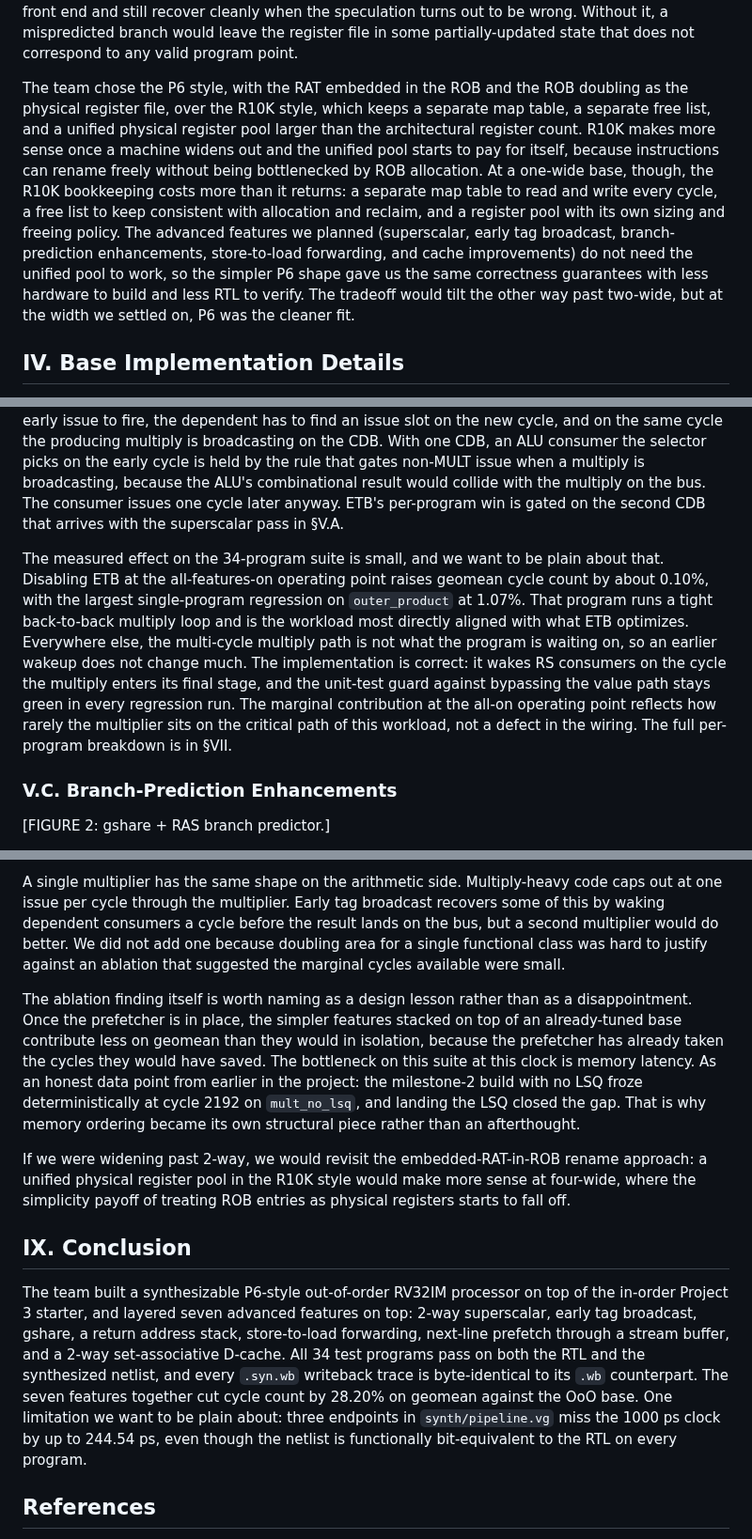
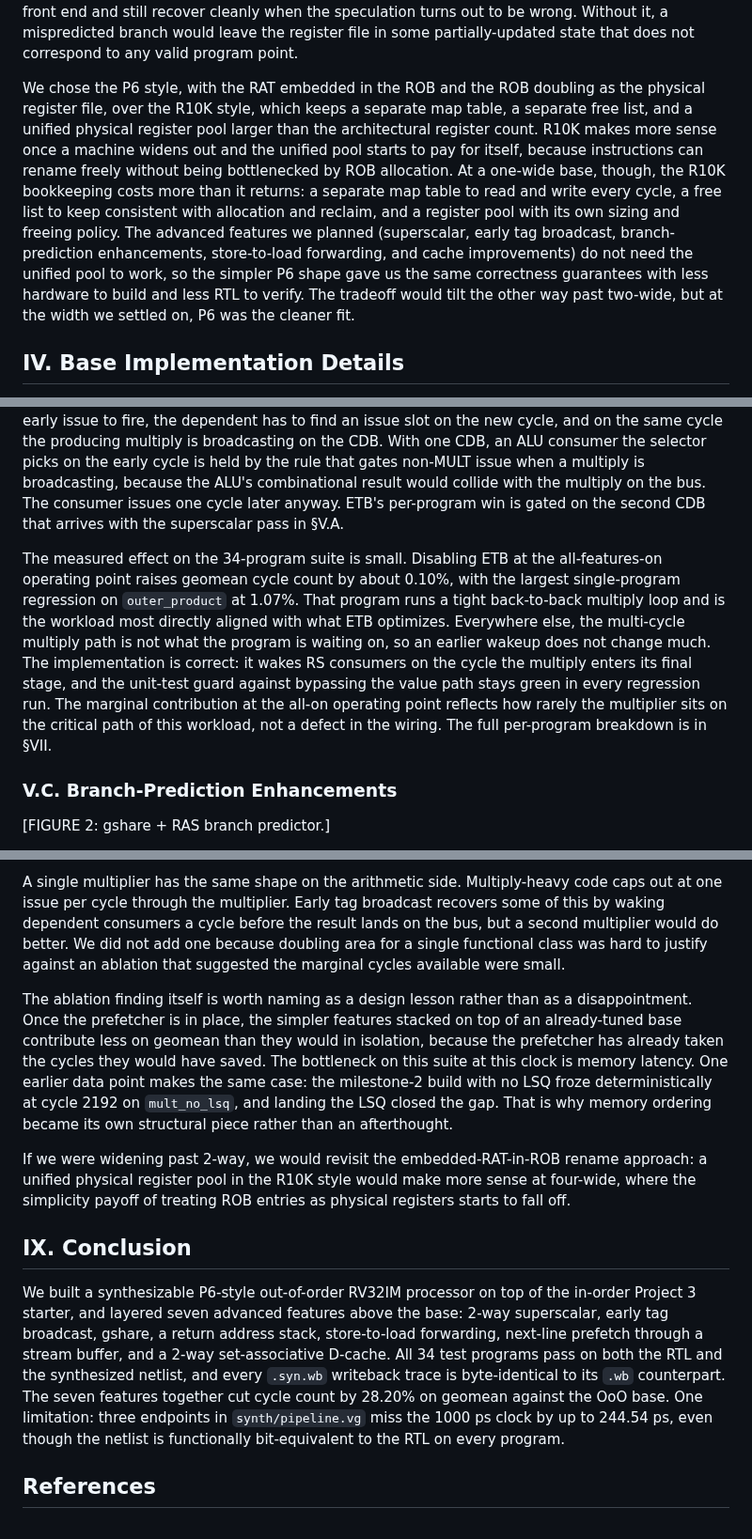
Before and after one commit to nyavana/4340-p4, a Markdown page: doc/final-report/draft.md, 3 parts joined by grey strips. Shown at 94% size. Rendered like a GitHub page.

```diff
--- a/doc/final-report/draft.md
+++ b/doc/final-report/draft.md
@@ -42,7 +42,7 @@ Issue and execute are where the out-of-order shape pays for itself. The RS scans
 
 Commit is what makes the architectural state look in-order even though execution was not. The ROB head retires once it is busy and ready, writes its value into the architectural register file, and then runs the mispredict check on any branch that is committing. If the resolved direction or target does not match what the predictor said at fetch, the ROB raises a single-cycle redirect signal that flushes the RS, flushes the LSQ, kills any multiply still in flight, and steers the PC to the correct target on the next cycle. In-order commit is what lets the machine speculate aggressively in the front end and still recover cleanly when the speculation turns out to be wrong. Without it, a mispredicted branch would leave the register file in some partially-updated state that does not correspond to any valid program point.
 
-The team chose the P6 style, with the RAT embedded in the ROB and the ROB doubling as the physical register file, over the R10K style, which keeps a separate map table, a separate free list, and a unified physical register pool larger than the architectural register count. R10K makes more sense once a machine widens out and the unified pool starts to pay for itself, because instructions can rename freely without being bottlenecked by ROB allocation. At a one-wide base, though, the R10K bookkeeping costs more than it returns: a separate map table to read and write every cycle, a free list to keep consistent with allocation and reclaim, and a register pool with its own sizing and freeing policy. The advanced features we planned (superscalar, early tag broadcast, branch-prediction enhancements, store-to-load forwarding, and cache improvements) do not need the unified pool to work, so the simpler P6 shape gave us the same correctness guarantees with less hardware to build and less RTL to verify. The tradeoff would tilt the other way past two-wide, but at the width we settled on, P6 was the cleaner fit.
+We chose the P6 style, with the RAT embedded in the ROB and the ROB doubling as the physical register file, over the R10K style, which keeps a separate map table, a separate free list, and a unified physical register pool larger than the architectural register count. R10K makes more sense once a machine widens out and the unified pool starts to pay for itself, because instructions can rename freely without being bottlenecked by ROB allocation. At a one-wide base, though, the R10K bookkeeping costs more than it returns: a separate map table to read and write every cycle, a free list to keep consistent with allocation and reclaim, and a register pool with its own sizing and freeing policy. The advanced features we planned (superscalar, early tag broadcast, branch-prediction enhancements, store-to-load forwarding, and cache improvements) do not need the unified pool to work, so the simpler P6 shape gave us the same correctness guarantees with less hardware to build and less RTL to verify. The tradeoff would tilt the other way past two-wide, but at the width we settled on, P6 was the cleaner fit.
 
 ## IV. Base Implementation Details
 
@@ -108,7 +108,7 @@ A unit-test scenario in `rs_test.sv` guards the split between issue eligibility
 
 ETB only works on functional units whose latency is fixed and whose results never replay. The pipelined multiplier qualifies, because once a multiply enters stage 0 it will produce a result a known number of cycles later. Loads do not qualify, because a cache miss can extend their latency without warning. The other limit is structural. The wakeup arrives one cycle earlier, but for that early issue to fire, the dependent has to find an issue slot on the new cycle, and on the same cycle the producing multiply is broadcasting on the CDB. With one CDB, an ALU consumer the selector picks on the early cycle is held by the rule that gates non-MULT issue when a multiply is broadcasting, because the ALU's combinational result would collide with the multiply on the bus. The consumer issues one cycle later anyway. ETB's per-program win is gated on the second CDB that arrives with the superscalar pass in §V.A.
 
-The measured effect on the 34-program suite is small, and we want to be plain about that. Disabling ETB at the all-features-on operating point raises geomean cycle count by about 0.10%, with the largest single-program regression on `outer_product` at 1.07%. That program runs a tight back-to-back multiply loop and is the workload most directly aligned with what ETB optimizes. Everywhere else, the multi-cycle multiply path is not what the program is waiting on, so an earlier wakeup does not change much. The implementation is correct: it wakes RS consumers on the cycle the multiply enters its final stage, and the unit-test guard against bypassing the value path stays green in every regression run. The marginal contribution at the all-on operating point reflects how rarely the multiplier sits on the critical path of this workload, not a defect in the wiring. The full per-program breakdown is in §VII.
+The measured effect on the 34-program suite is small. Disabling ETB at the all-features-on operating point raises geomean cycle count by about 0.10%, with the largest single-program regression on `outer_product` at 1.07%. That program runs a tight back-to-back multiply loop and is the workload most directly aligned with what ETB optimizes. Everywhere else, the multi-cycle multiply path is not what the program is waiting on, so an earlier wakeup does not change much. The implementation is correct: it wakes RS consumers on the cycle the multiply enters its final stage, and the unit-test guard against bypassing the value path stays green in every regression run. The marginal contribution at the all-on operating point reflects how rarely the multiplier sits on the critical path of this workload, not a defect in the wiring. The full per-program breakdown is in §VII.
 
 ### V.C. Branch-Prediction Enhancements
 
@@ -291,13 +291,13 @@ The LSQ is single-ported on a 2-way machine. Two adjacent loads still serialize
 
 A single multiplier has the same shape on the arithmetic side. Multiply-heavy code caps out at one issue per cycle through the multiplier. Early tag broadcast recovers some of this by waking dependent consumers a cycle before the result lands on the bus, but a second multiplier would do better. We did not add one because doubling area for a single functional class was hard to justify against an ablation that suggested the marginal cycles available were small.
 
-The ablation finding itself is worth naming as a design lesson rather than as a disappointment. Once the prefetcher is in place, the simpler features stacked on top of an already-tuned base contribute less on geomean than they would in isolation, because the prefetcher has already taken the cycles they would have saved. The bottleneck on this suite at this clock is memory latency. As an honest data point from earlier in the project: the milestone-2 build with no LSQ froze deterministically at cycle 2192 on `mult_no_lsq`, and landing the LSQ closed the gap. That is why memory ordering became its own structural piece rather than an afterthought.
+The ablation finding itself is worth naming as a design lesson rather than as a disappointment. Once the prefetcher is in place, the simpler features stacked on top of an already-tuned base contribute less on geomean than they would in isolation, because the prefetcher has already taken the cycles they would have saved. The bottleneck on this suite at this clock is memory latency. One earlier data point makes the same case: the milestone-2 build with no LSQ froze deterministically at cycle 2192 on `mult_no_lsq`, and landing the LSQ closed the gap. That is why memory ordering became its own structural piece rather than an afterthought.
 
 If we were widening past 2-way, we would revisit the embedded-RAT-in-ROB rename approach: a unified physical register pool in the R10K style would make more sense at four-wide, where the simplicity payoff of treating ROB entries as physical registers starts to fall off.
 
 ## IX. Conclusion
 
-The team built a synthesizable P6-style out-of-order RV32IM processor on top of the in-order Project 3 starter, and layered seven advanced features on top: 2-way superscalar, early tag broadcast, gshare, a return address stack, store-to-load forwarding, next-line prefetch through a stream buffer, and a 2-way set-associative D-cache. All 34 test programs pass on both the RTL and the synthesized netlist, and every `.syn.wb` writeback trace is byte-identical to its `.wb` counterpart. The seven features together cut cycle count by 28.20% on geomean against the OoO base. One limitation we want to be plain about: three endpoints in `synth/pipeline.vg` miss the 1000 ps clock by up to 244.54 ps, even though the netlist is functionally bit-equivalent to the RTL on every program.
+We built a synthesizable P6-style out-of-order RV32IM processor on top of the in-order Project 3 starter, and layered seven advanced features above the base: 2-way superscalar, early tag broadcast, gshare, a return address stack, store-to-load forwarding, next-line prefetch through a stream buffer, and a 2-way set-associative D-cache. All 34 test programs pass on both the RTL and the synthesized netlist, and every `.syn.wb` writeback trace is byte-identical to its `.wb` counterpart. The seven features together cut cycle count by 28.20% on geomean against the OoO base. One limitation: three endpoints in `synth/pipeline.vg` miss the 1000 ps clock by up to 244.54 ps, even though the netlist is functionally bit-equivalent to the RTL on every program.
 
 ## References
 
```
Also changed, not shown: other parts of doc/final-report/draft.md (+8 -8 lines).
